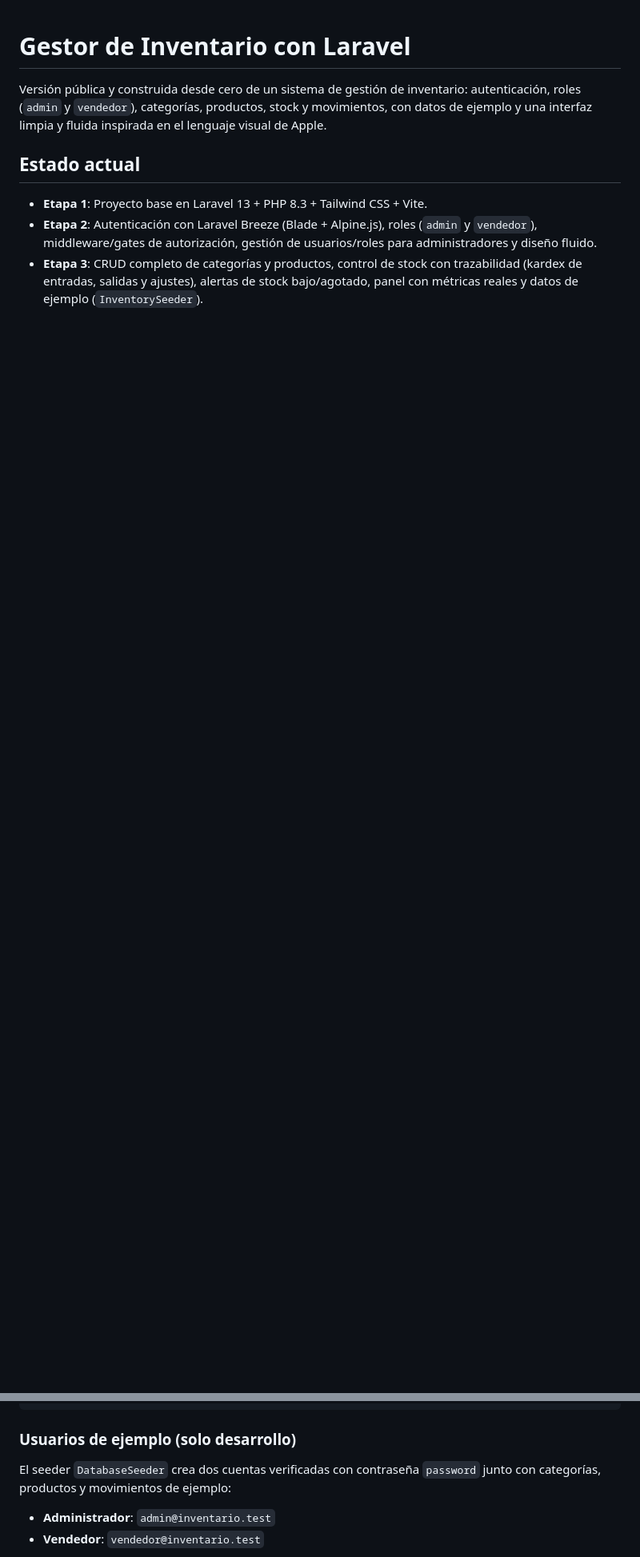
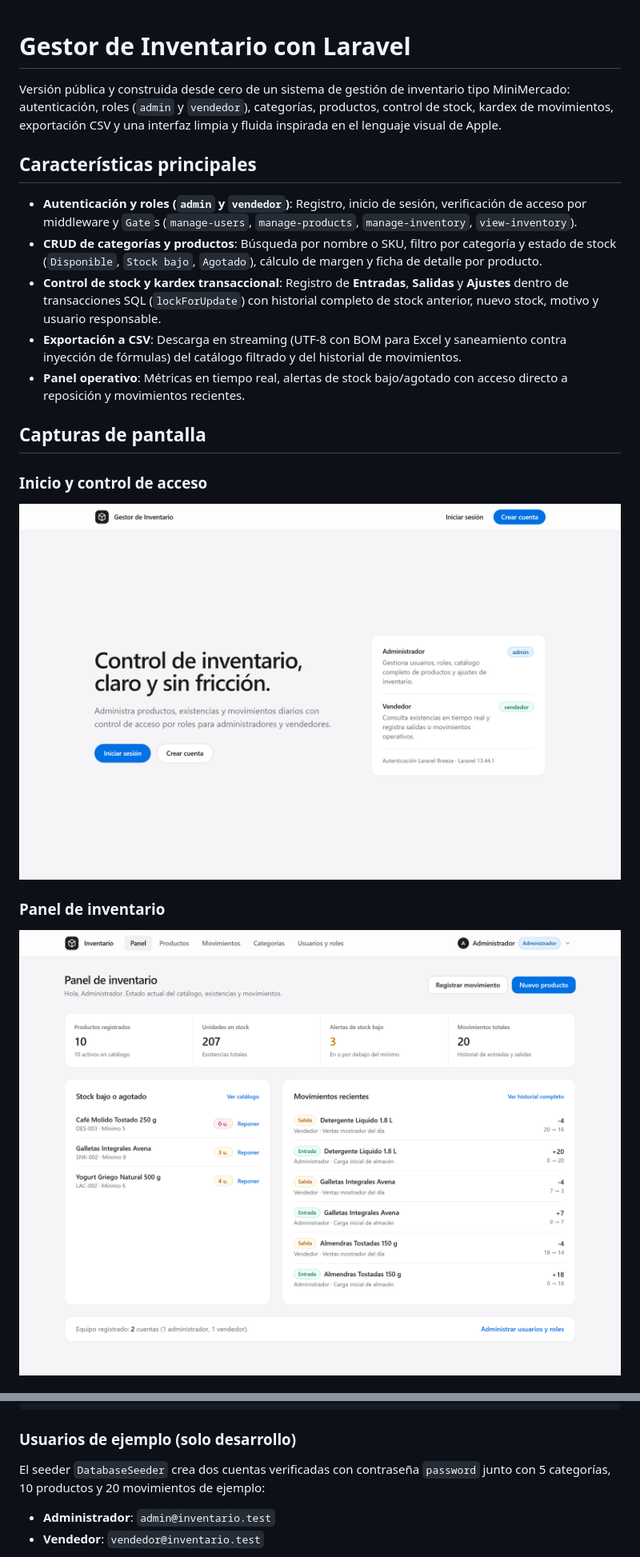
Before and after one commit to JacobZC7/CRUD-Inventario, a Markdown page: README.md, 2 parts joined by grey strips. Shown at 80% size. Drawn GitHub-style; pictures changed too: docs/screenshots/01-welcome.png (added), docs/screenshots/02-dashboard.png (added); blank space fills up the shorter version.

Commit message:
feat: exportacion csv y capturas de portafolio en readme

```diff
--- a/README.md
+++ b/README.md
@@ -1,9 +1,20 @@
 # Gestor de Inventario con Laravel
 
-Versión pública y construida desde cero de un sistema de gestión de inventario: autenticación, roles (`admin` y `vendedor`), categorías, productos, stock y movimientos, con datos de ejemplo y una interfaz limpia y fluida inspirada en el lenguaje visual de Apple.
+Versión pública y construida desde cero de un sistema de gestión de inventario tipo MiniMercado: autenticación, roles (`admin` y `vendedor`), categorías, productos, control de stock, kardex de movimientos, exportación CSV y una interfaz limpia y fluida inspirada en el lenguaje visual de Apple.
 
-## Estado actual
+## Características principales
 
-- **Etapa 1**: Proyecto base en Laravel 13 + PHP 8.3 + Tailwind CSS + Vite.
-- **Etapa 2**: Autenticación con Laravel Breeze (Blade + Alpine.js), roles (`admin` y `vendedor`), middleware/gates de autorización, gestión de usuarios/roles para administradores y diseño fluido.
-- **Etapa 3**: CRUD completo de categorías y productos, control de stock con trazabilidad (kardex de entradas, salidas y ajustes), alertas de stock bajo/agotado, panel con métricas reales y datos de ejemplo (`InventorySeeder`).
+- **Autenticación y roles (`admin` y `vendedor`)**: Registro, inicio de sesión, verificación de acceso por middleware y `Gate`s (`manage-users`, `manage-products`, `manage-inventory`, `view-inventory`).
+- **CRUD de categorías y productos**: Búsqueda por nombre o SKU, filtro por categoría y estado de stock (`Disponible`, `Stock bajo`, `Agotado`), cálculo de margen y ficha de detalle por producto.
+- **Control de stock y kardex transaccional**: Registro de **Entradas**, **Salidas** y **Ajustes** dentro de transacciones SQL (`lockForUpdate`) con historial completo de stock anterior, nuevo stock, motivo y usuario responsable.
+- **Exportación a CSV**: Descarga en streaming (UTF-8 con BOM para Excel y saneamiento contra inyección de fórmulas) del catálogo filtrado y del historial de movimientos.
+- **Panel operativo**: Métricas en tiempo real, alertas de stock bajo/agotado con acceso directo a reposición y movimientos recientes.
+
+## Capturas de pantalla
+
+### Inicio y control de acceso
+![Pantalla de bienvenida](docs/screenshots/01-welcome.png)
+
+### Panel de inventario
+![Panel de inventario con métricas y alertas](docs/screenshots/02-dashboard.png)
+
@@ -29,7 +51,7 @@ php artisan serve
 
 ### Usuarios de ejemplo (solo desarrollo)
 
-El seeder `DatabaseSeeder` crea dos cuentas verificadas con contraseña `password` junto con categorías, productos y movimientos de ejemplo:
+El seeder `DatabaseSeeder` crea dos cuentas verificadas con contraseña `password` junto con 5 categorías, 10 productos y 20 movimientos de ejemplo:
 
 - **Administrador**: `admin@inventario.test`
 - **Vendedor**: `vendedor@inventario.test`
```
Also changed, not shown: other parts of README.md (+13 -2 lines), docs/screenshots/03-products.png (added), docs/screenshots/04-movements.png (added), 6 other files.
